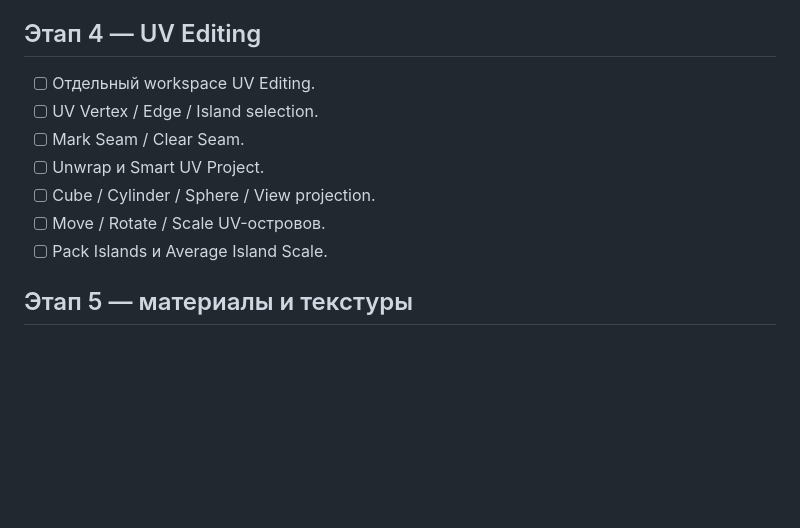
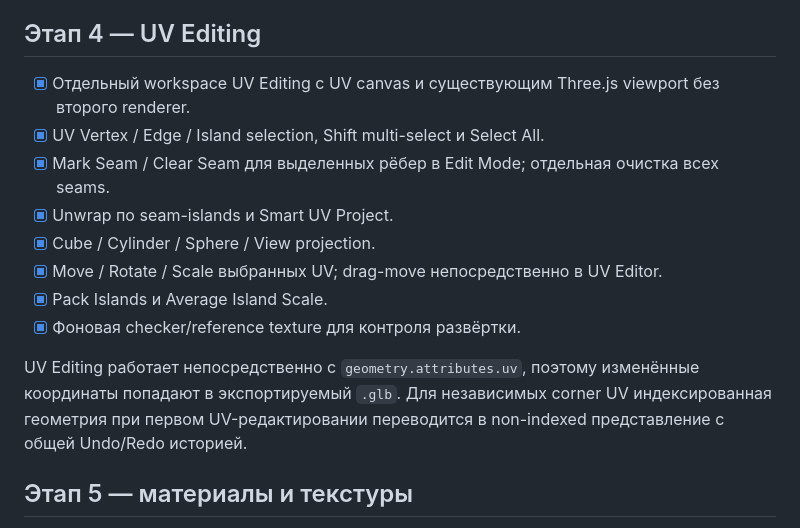
Before and after one commit to Deenfoool/gluestack, a Markdown page: ROADMAP.md, the part around the change. Drawn GitHub-style; blank space fills up the shorter version.

Commit message:
docs: complete UV Editing roadmap stage

```diff
--- a/ROADMAP.md
+++ b/ROADMAP.md
@@ -42,13 +42,16 @@
 Модификаторы на текущем этапе применяются destructive-операцией с общей Undo/Redo историей. Неразрушающий стек будет логично добавлять вместе с полноценным форматом проекта, чтобы параметры стека корректно сохранялись между сессиями.
 
 ## Этап 4 — UV Editing
-- [ ] Отдельный workspace UV Editing.
-- [ ] UV Vertex / Edge / Island selection.
-- [ ] Mark Seam / Clear Seam.
-- [ ] Unwrap и Smart UV Project.
-- [ ] Cube / Cylinder / Sphere / View projection.
-- [ ] Move / Rotate / Scale UV-островов.
-- [ ] Pack Islands и Average Island Scale.
+- [x] Отдельный workspace UV Editing с UV canvas и существующим Three.js viewport без второго renderer.
+- [x] UV Vertex / Edge / Island selection, Shift multi-select и Select All.
+- [x] Mark Seam / Clear Seam для выделенных рёбер в Edit Mode; отдельная очистка всех seams.
+- [x] Unwrap по seam-islands и Smart UV Project.
+- [x] Cube / Cylinder / Sphere / View projection.
+- [x] Move / Rotate / Scale выбранных UV; drag-move непосредственно в UV Editor.
+- [x] Pack Islands и Average Island Scale.
+- [x] Фоновая checker/reference texture для контроля развёртки.
+
+UV Editing работает непосредственно с `geometry.attributes.uv`, поэтому изменённые координаты попадают в экспортируемый `.glb`. Для независимых corner UV индексированная геометрия при первом UV-редактировании переводится в non-indexed представление с общей Undo/Redo историей.
 
 ## Этап 5 — материалы и текстуры
 - [ ] PBR-материалы glTF.
```
